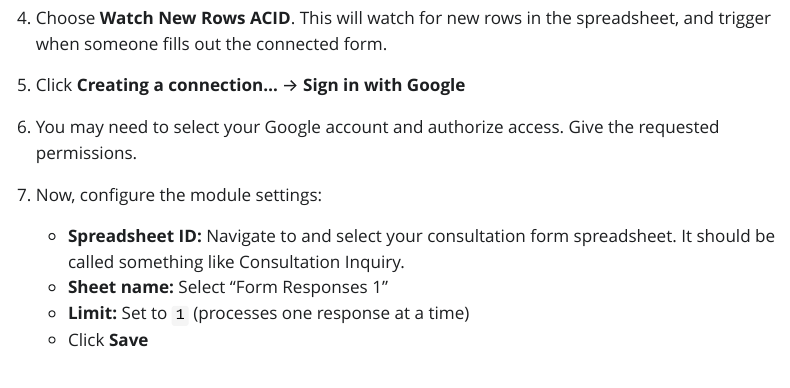
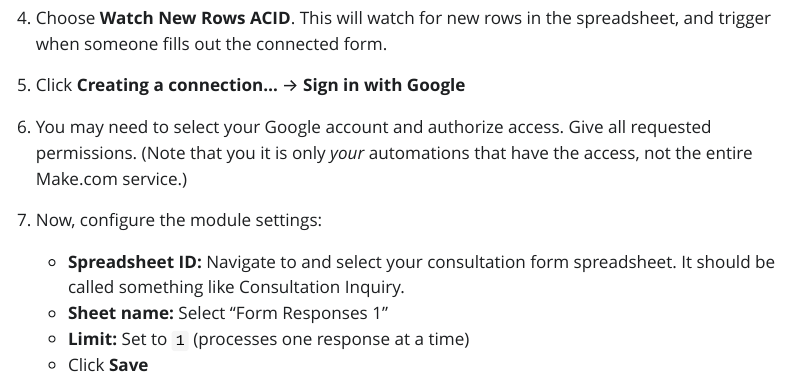
Before and after one commit to the-graph-courses/aiw_materials, a Quarto document (week_05_workshop/week_05_workshop_instructions.qmd): the page in a window 1100 px wide, from 2860 px down. The pictures show the output file week_05_workshop/week_05_workshop_instructions.html that the author committed with the source, opened offline; Quarto's library style sheets are replaced by a plain one without menus.

Commit message:
Clarify permissions in workshop instructions for Google account authorization. Added a note emphasizing that access is limited to individual automations, enhancing understanding of data security implications.

```diff
--- a/week_05_workshop/week_05_workshop_instructions.qmd
+++ b/week_05_workshop/week_05_workshop_instructions.qmd
@@ -82,7 +82,7 @@ In the wild, you will find much more complex automations. Many organizations run
 
 5.  Click **Creating a connection...** → **Sign in with Google**
 
-6.  You may need to select your Google account and authorize access. Give the requested permissions.
+6.  You may need to select your Google account and authorize access. Give all requested permissions. (Note that you it is only *your* automations that have the access, not the entire Make.com service, so you do not need to worry about data security or leakage.)
 
 7.  Now, configure the module settings:
 
```
Also changed, not shown: week_05_workshop/week_05_workshop_instructions.html.
